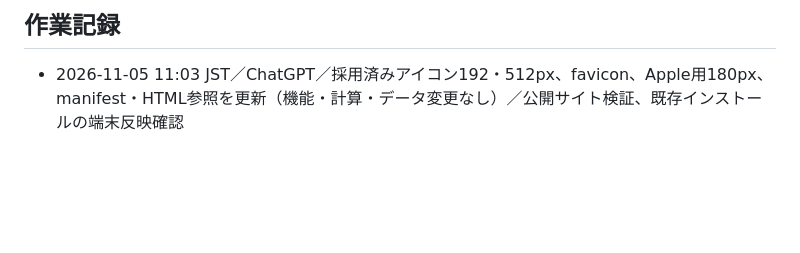
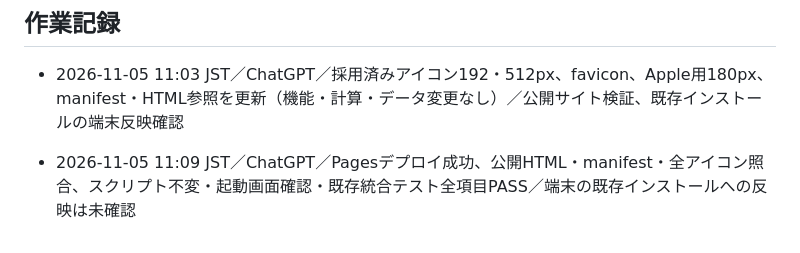
Before and after one commit to shimizutom1981-ship-it/math-garden, a Markdown page: README.md, the part around the change. Drawn GitHub-style; blank space fills up the shorter version.

Commit message:
docs: record successful public icon verification

```diff
--- a/README.md
+++ b/README.md
@@ -40,3 +40,5 @@ JavaScript構文、13,000問の選択肢の整合性、5問終了、達成判定
 
 ## 作業記録
 - 2026-11-05 11:03 JST／ChatGPT／採用済みアイコン192・512px、favicon、Apple用180px、manifest・HTML参照を更新（機能・計算・データ変更なし）／公開サイト検証、既存インストールの端末反映確認
+
+- 2026-11-05 11:09 JST／ChatGPT／Pagesデプロイ成功、公開HTML・manifest・全アイコン照合、スクリプト不変・起動画面確認・既存統合テスト全項目PASS／端末の既存インストールへの反映は未確認
```
